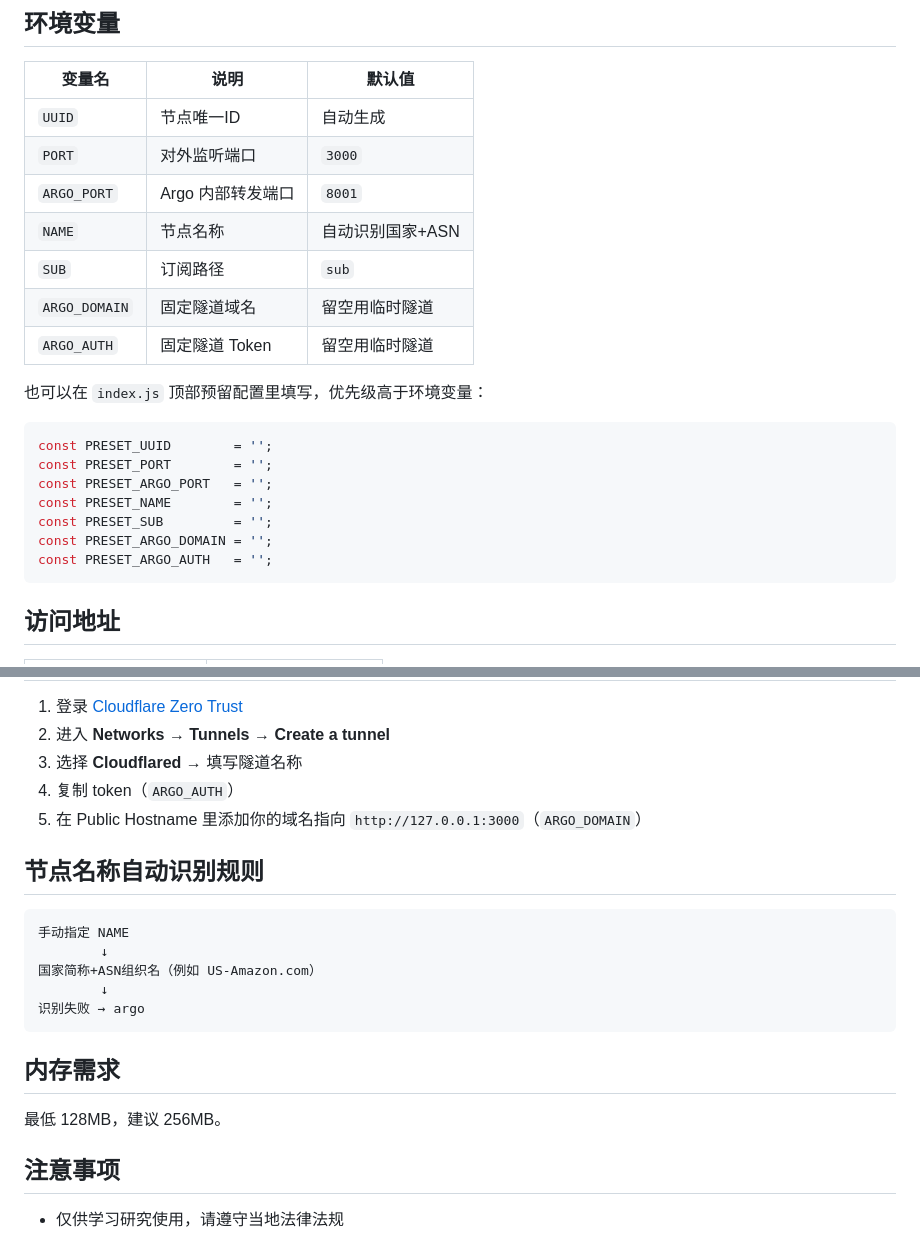
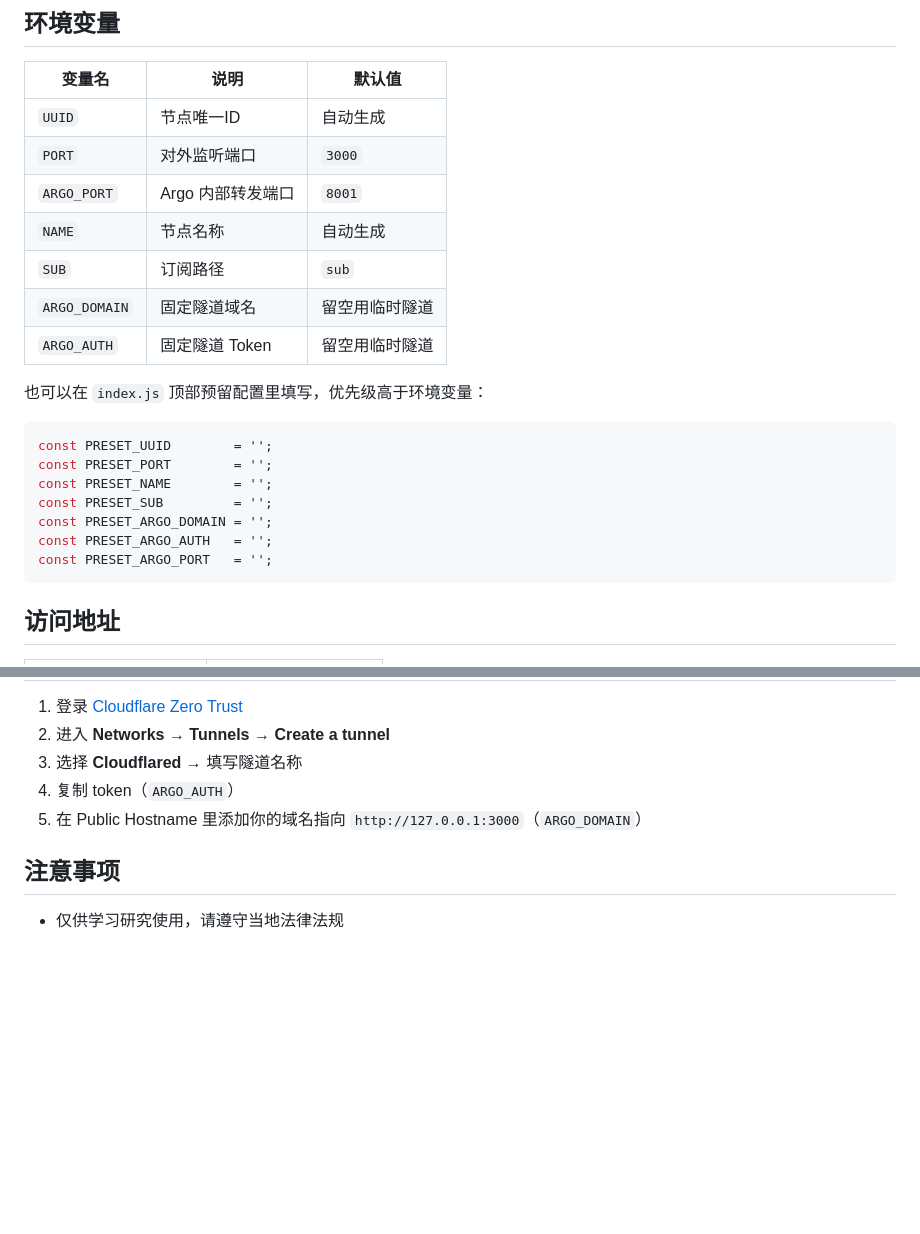
Before and after one commit to zaofengyue/node-argo, a Markdown page: README.md, 2 parts joined by grey strips. Drawn GitHub-style; blank space fills up the shorter version.

````diff
--- a/README.md
+++ b/README.md
@@ -81,7 +81,7 @@ UUID=xxx ARGO_DOMAIN=你的域名 ARGO_AUTH=你的Token bash <(curl -sL https://
 | `UUID` | 节点唯一ID | 自动生成 |
 | `PORT` | 对外监听端口 | `3000` |
 | `ARGO_PORT` | Argo 内部转发端口 | `8001` |
-| `NAME` | 节点名称 | 自动识别国家+ASN |
+| `NAME` | 节点名称 | 自动生成 |
 | `SUB` | 订阅路径 | `sub` |
 | `ARGO_DOMAIN` | 固定隧道域名 | 留空用临时隧道 |
 | `ARGO_AUTH` | 固定隧道 Token | 留空用临时隧道 |
@@ -91,11 +91,11 @@ UUID=xxx ARGO_DOMAIN=你的域名 ARGO_AUTH=你的Token bash <(curl -sL https://
 ```javascript
 const PRESET_UUID        = '';
 const PRESET_PORT        = '';
-const PRESET_ARGO_PORT   = '';
 const PRESET_NAME        = '';
 const PRESET_SUB         = '';
 const PRESET_ARGO_DOMAIN = '';
 const PRESET_ARGO_AUTH   = '';
+const PRESET_ARGO_PORT   = '';
 ```
 
 ## 访问地址
@@ -113,20 +113,6 @@ const PRESET_ARGO_AUTH   = '';
 4. 复制 token（`ARGO_AUTH`）
 5. 在 Public Hostname 里添加你的域名指向 `http://127.0.0.1:3000`（`ARGO_DOMAIN`）
 
-## 节点名称自动识别规则
-
-```
-手动指定 NAME
-        ↓
-国家简称+ASN组织名（例如 US-Amazon.com）
-        ↓
-识别失败 → argo
-```
-
-## 内存需求
-
-最低 128MB，建议 256MB。
-
 ## 注意事项
 
 - 仅供学习研究使用，请遵守当地法律法规
````
